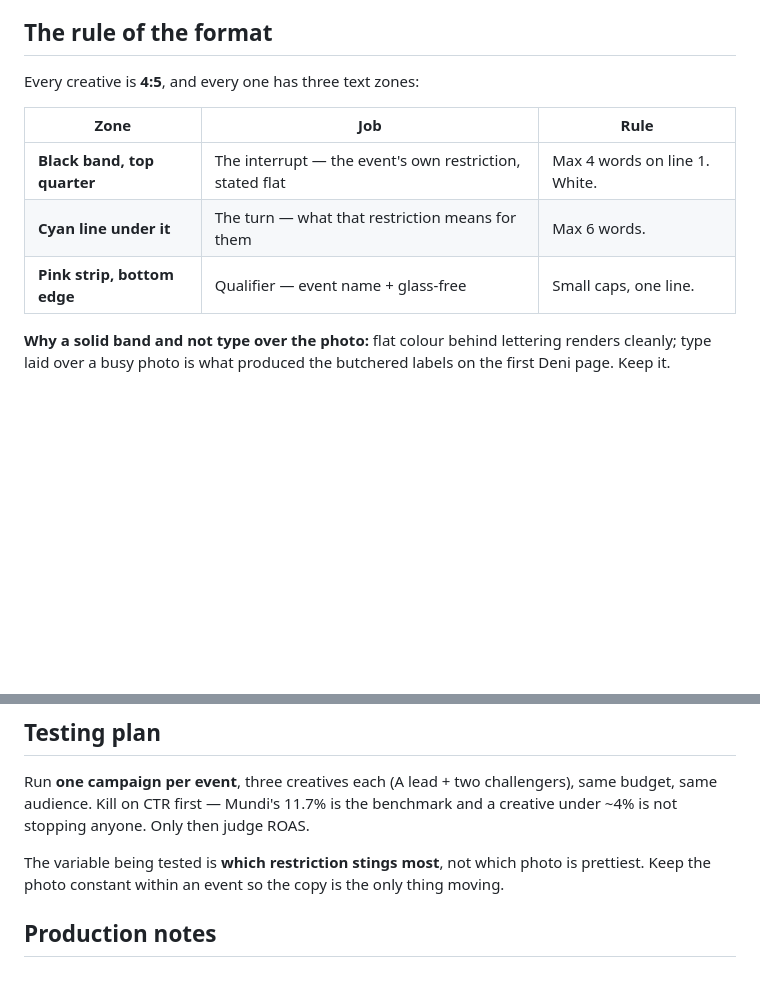
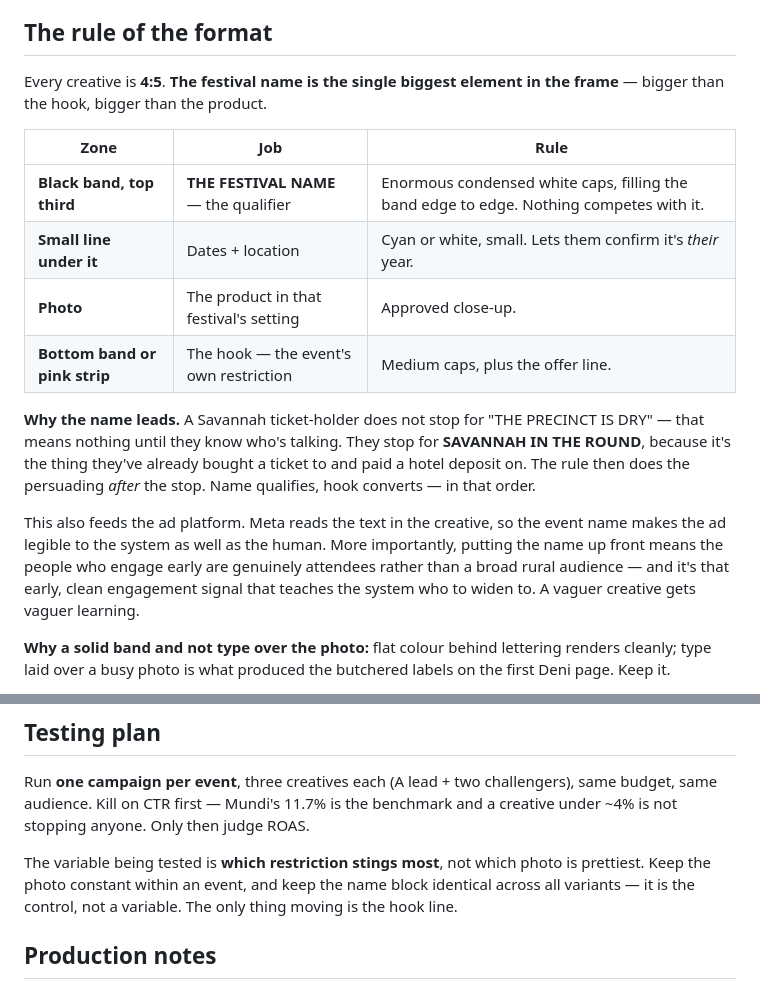
Before and after one commit to artrajeus/floral-image-vancouver, a Markdown page: marketing/event-ad-creative-deck.md, 2 parts joined by grey strips. Drawn GitHub-style; blank space fills up the shorter version.

```diff
--- a/marketing/event-ad-creative-deck.md
+++ b/marketing/event-ad-creative-deck.md
@@ -4,13 +4,18 @@
 
 ## The rule of the format
 
-Every creative is **4:5**, and every one has three text zones:
+Every creative is **4:5**. **The festival name is the single biggest element in the frame** — bigger than the hook, bigger than the product.
 
 | Zone | Job | Rule |
 |---|---|---|
-| **Black band, top quarter** | The interrupt — the event's own restriction, stated flat | Max 4 words on line 1. White. |
-| **Cyan line under it** | The turn — what that restriction means for them | Max 6 words. |
-| **Pink strip, bottom edge** | Qualifier — event name + glass-free | Small caps, one line. |
+| **Black band, top third** | **THE FESTIVAL NAME** — the qualifier | Enormous condensed white caps, filling the band edge to edge. Nothing competes with it. |
+| **Small line under it** | Dates + location | Cyan or white, small. Lets them confirm it's *their* year. |
+| **Photo** | The product in that festival's setting | Approved close-up. |
+| **Bottom band or pink strip** | The hook — the event's own restriction | Medium caps, plus the offer line. |
+
+**Why the name leads.** A Savannah ticket-holder does not stop for "THE PRECINCT IS DRY" — that means nothing until they know who's talking. They stop for **SAVANNAH IN THE ROUND**, because it's the thing they've already bought a ticket to and paid a hotel deposit on. The rule then does the persuading *after* the stop. Name qualifies, hook converts — in that order.
+
+This also feeds the ad platform. Meta reads the text in the creative, so the event name makes the ad legible to the system as well as the human. More importantly, putting the name up front means the people who engage early are genuinely attendees rather than a broad rural audience — and it's that early, clean engagement signal that teaches the system who to widen to. A vaguer creative gets vaguer learning.
 
 **Why a solid band and not type over the photo:** flat colour behind lettering renders cleanly; type laid over a busy photo is what produced the butchered labels on the first Deni page. Keep it.
 
@@ -114,7 +125,7 @@ Every creative is **4:5**, and every one has three text zones:
 
 Run **one campaign per event**, three creatives each (A lead + two challengers), same budget, same audience. Kill on CTR first — Mundi's 11.7% is the benchmark and a creative under ~4% is not stopping anyone. Only then judge ROAS.
 
-The variable being tested is **which restriction stings most**, not which photo is prettiest. Keep the photo constant within an event so the copy is the only thing moving.
+The variable being tested is **which restriction stings most**, not which photo is prettiest. Keep the photo constant within an event, and keep the name block identical across all variants — it is the control, not a variable. The only thing moving is the hook line.
 
 ## Production notes
 
```
Also changed, not shown: other parts of marketing/event-ad-creative-deck.md (+24 -18 lines).
